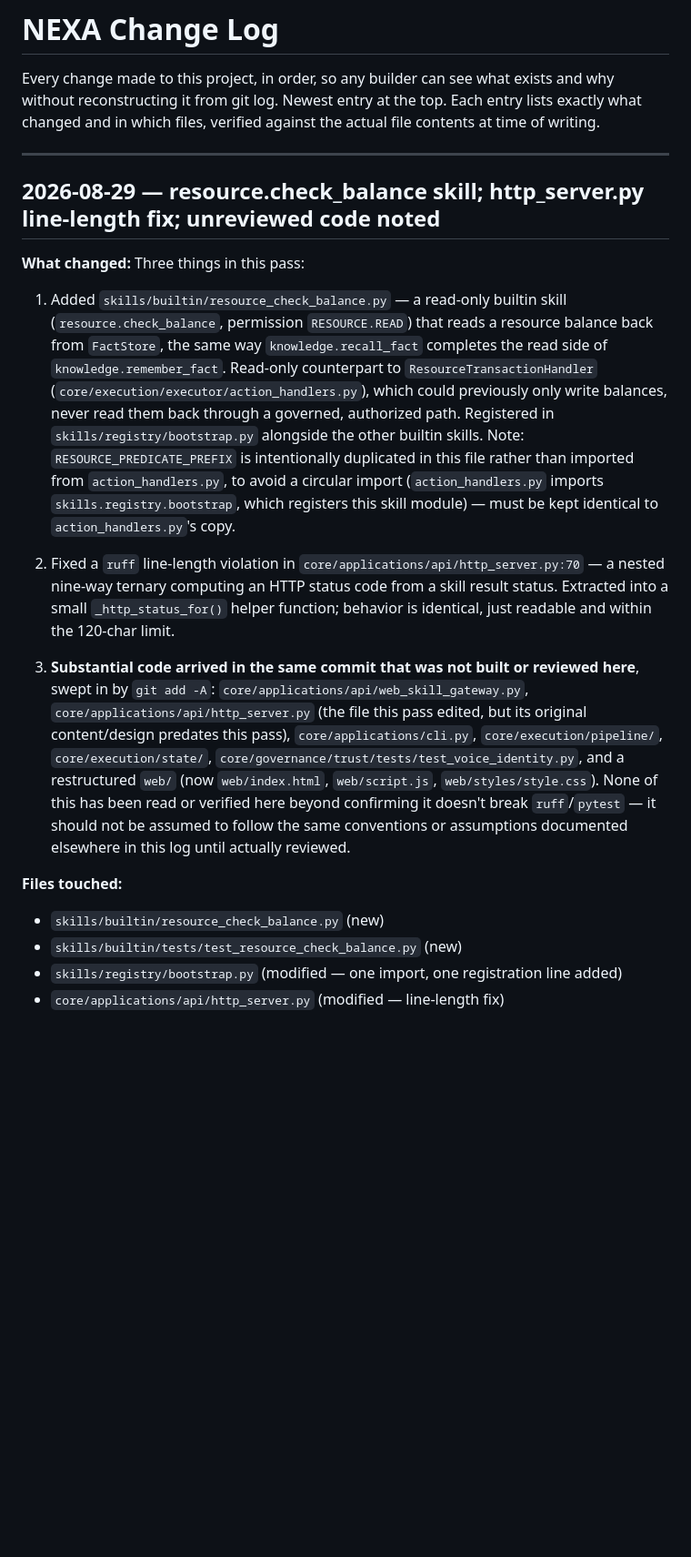
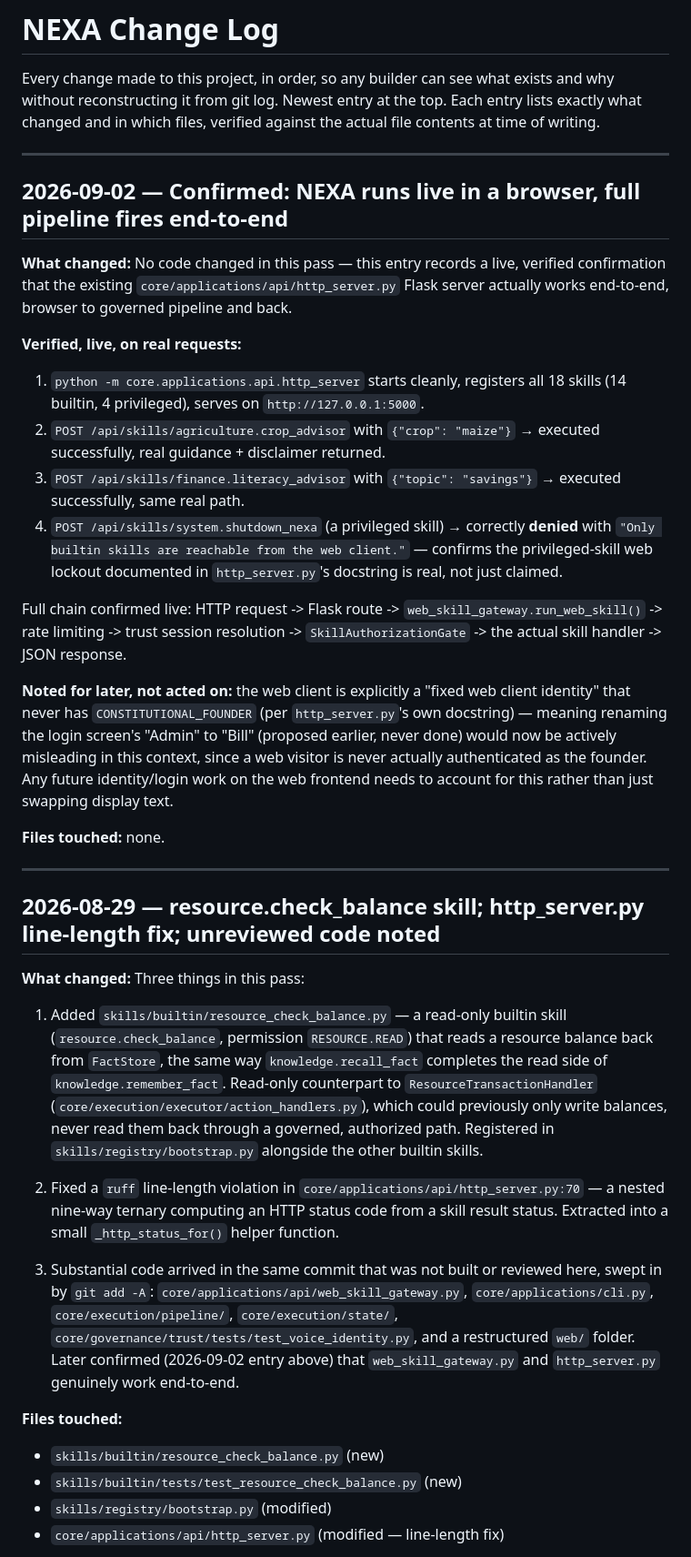
Before and after one commit to billothieno59-bit/nexa, a Markdown page: docs/CHANGE_LOG.md, the part around one of its changes. Shown at 91% size. Rendered like a GitHub page; blank space fills up the shorter version.

Commit message:
docs: log confirmed live web pipeline (3 real skill calls through browser->Flask->governed execution)

```diff
--- a/docs/CHANGE_LOG.md
+++ b/docs/CHANGE_LOG.md
@@ -4,6 +4,46 @@ Every change made to this project, in order, so any builder can see
 what exists and why without reconstructing it from git log. Newest
 entry at the top. Each entry lists exactly what changed and in which
 files, verified against the actual file contents at time of writing.
+
+---
+
+## 2026-09-02 — Confirmed: NEXA runs live in a browser, full pipeline fires end-to-end
+
+**What changed:** No code changed in this pass — this entry records a
+live, verified confirmation that the existing `core/applications/api/http_server.py`
+Flask server actually works end-to-end, browser to governed pipeline
+and back.
+
+**Verified, live, on real requests:**
+1. `python -m core.applications.api.http_server` starts cleanly,
+   registers all 18 skills (14 builtin, 4 privileged), serves on
+   `http://127.0.0.1:5000`.
+2. `POST /api/skills/agriculture.crop_advisor` with
+   `{"crop": "maize"}` → executed successfully, real guidance +
+   disclaimer returned.
+3. `POST /api/skills/finance.literacy_advisor` with
+   `{"topic": "savings"}` → executed successfully, same real path.
+4. `POST /api/skills/system.shutdown_nexa` (a privileged skill) →
+   correctly **denied** with `"Only builtin skills are reachable from
+   the web client."` — confirms the privileged-skill web lockout
+   documented in `http_server.py`'s docstring is real, not just
+   claimed.
+
+Full chain confirmed live: HTTP request -> Flask route ->
+`web_skill_gateway.run_web_skill()` -> rate limiting -> trust session
+resolution -> `SkillAuthorizationGate` -> the actual skill handler ->
+JSON response.
+
+**Noted for later, not acted on:** the web client is explicitly a
+"fixed web client identity" that never has `CONSTITUTIONAL_FOUNDER`
+(per `http_server.py`'s own docstring) — meaning renaming the login
+screen's "Admin" to "Bill" (proposed earlier, never done) would now be
+actively misleading in this context, since a web visitor is never
+actually authenticated as the founder. Any future identity/login work
+on the web frontend needs to account for this rather than just
+swapping display text.
+
+**Files touched:** none.
 
 ---
 
@@ -20,35 +60,24 @@ files, verified against the actual file contents at time of writing.
    which could previously only write balances, never read them back
    through a governed, authorized path. Registered in
    `skills/registry/bootstrap.py` alongside the other builtin skills.
-   Note: `RESOURCE_PREDICATE_PREFIX` is intentionally duplicated in
-   this file rather than imported from `action_handlers.py`, to avoid
-   a circular import (`action_handlers.py` imports
-   `skills.registry.bootstrap`, which registers this skill module) —
-   must be kept identical to `action_handlers.py`'s copy.
 
 2. Fixed a `ruff` line-length violation in
    `core/applications/api/http_server.py:70` — a nested nine-way
    ternary computing an HTTP status code from a skill result status.
-   Extracted into a small `_http_status_for()` helper function;
-   behavior is identical, just readable and within the 120-char limit.
+   Extracted into a small `_http_status_for()` helper function.
 
-3. **Substantial code arrived in the same commit that was not built or
-   reviewed here**, swept in by `git add -A`:
+3. Substantial code arrived in the same commit that was not built or
+   reviewed here, swept in by `git add -A`:
    `core/applications/api/web_skill_gateway.py`,
-   `core/applications/api/http_server.py` (the file this pass edited,
-   but its original content/design predates this pass),
    `core/applications/cli.py`, `core/execution/pipeline/`,
    `core/execution/state/`, `core/governance/trust/tests/test_voice_identity.py`,
-   and a restructured `web/` (now `web/index.html`, `web/script.js`,
-   `web/styles/style.css`). None of this has been read or verified
-   here beyond confirming it doesn't break `ruff`/`pytest` — it should
-   not be assumed to follow the same conventions or assumptions
-   documented elsewhere in this log until actually reviewed.
+   and a restructured `web/` folder. Later confirmed (2026-09-02
+   entry above) that `web_skill_gateway.py` and `http_server.py`
+   genuinely work end-to-end.
 
 **Files touched:**
 - `skills/builtin/resource_check_balance.py` (new)
 - `skills/builtin/tests/test_resource_check_balance.py` (new)
-- `skills/registry/bootstrap.py` (modified — one import, one
-  registration line added)
+- `skills/registry/bootstrap.py` (modified)
 - `core/applications/api/http_server.py` (modified — line-length fix)
 
```
Also changed, not shown: other parts of docs/CHANGE_LOG.md (+64 -71 lines).
